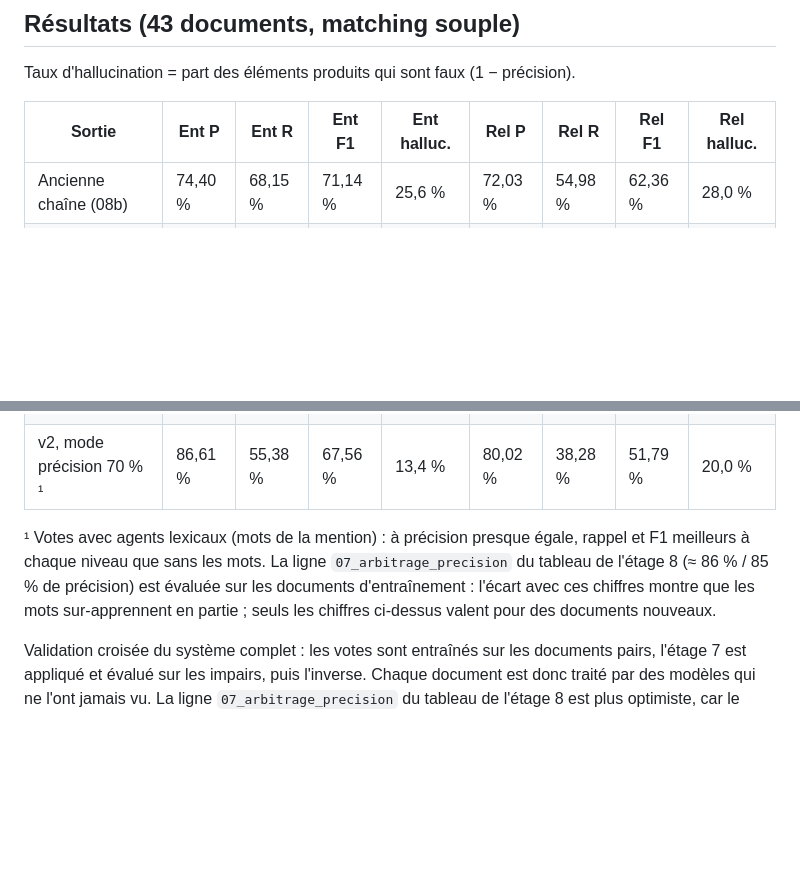
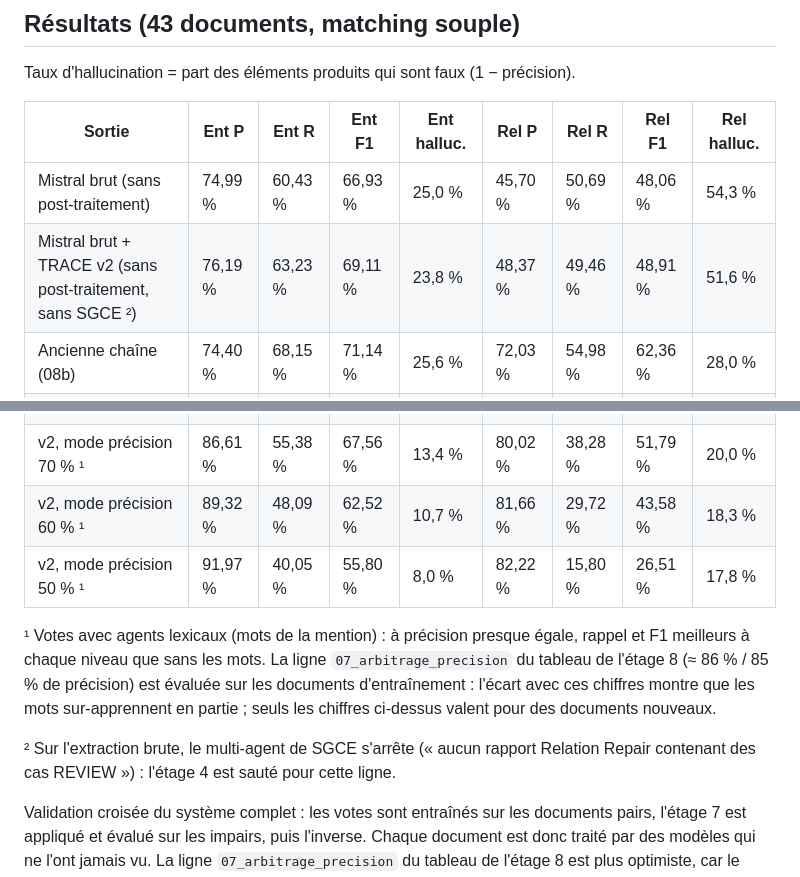
Before and after one commit to Dridilamis/43255, a Markdown page: TRACE_v2/README.md, 2 parts joined by grey strips. Rendered like a GitHub page; blank space fills up the shorter version.

Commit message:
TRACE v2 README: add raw Mistral baseline and strict precision levels
Raw extraction (no post-processing): entities F1 66.93%, relations F1
48.06%. TRACE v2 directly on the raw extraction (SGCE skipped: its
multi-agent stops when relation repair has no REVIEW case): entities F1
69.11%, relations F1 48.91%. Cross-validated precision mode at 60% and
50%: entity hallucination 10.7% and 8.0%.

Co-Authored-By: Claude Opus 5.5 <noreply@anthropic.com>
Claude-Session: https://claude.ai/code/session_01U1N2aa47apfcVip95LQDuG

```diff
--- a/TRACE_v2/README.md
+++ b/TRACE_v2/README.md
@@ -65,6 +65,8 @@ Taux d'hallucination = part des éléments produits qui sont faux (1 − précis
 
 | Sortie | Ent P | Ent R | Ent F1 | Ent halluc. | Rel P | Rel R | Rel F1 | Rel halluc. |
 |---|---|---|---|---|---|---|---|---|
+| Mistral brut (sans post-traitement) | 74,99 % | 60,43 % | 66,93 % | 25,0 % | 45,70 % | 50,69 % | 48,06 % | 54,3 % |
+| Mistral brut + TRACE v2 (sans post-traitement, sans SGCE ²) | 76,19 % | 63,23 % | 69,11 % | 23,8 % | 48,37 % | 49,46 % | 48,91 % | 51,6 % |
 | Ancienne chaîne (08b) | 74,40 % | 68,15 % | 71,14 % | 25,6 % | 72,03 % | 54,98 % | 62,36 % | 28,0 % |
 | **v2, mode standard** | **75,55 %** | **68,57 %** | **71,89 %** | 24,5 % | 72,74 % | 54,51 % | 62,32 % | 27,3 % |
 | v2, mode précision 98 % ¹ | 76,38 % | 68,13 % | 72,02 % | 23,6 % | 73,21 % | 53,94 % | 62,12 % | 26,8 % |
@@ -72,12 +74,17 @@ Taux d'hallucination = part des éléments produits qui sont faux (1 − précis
 | **v2, mode précision 90 %** ¹ | 78,73 % | 66,01 % | 71,81 % | 21,3 % | 74,52 % | 51,48 % | 60,90 % | 25,5 % |
 | **v2, mode précision 80 %** ¹ | **82,49 %** | 61,46 % | 70,44 % | **17,5 %** | **77,34 %** | 46,10 % | 57,77 % | **22,7 %** |
 | v2, mode précision 70 % ¹ | 86,61 % | 55,38 % | 67,56 % | 13,4 % | 80,02 % | 38,28 % | 51,79 % | 20,0 % |
+| v2, mode précision 60 % ¹ | 89,32 % | 48,09 % | 62,52 % | 10,7 % | 81,66 % | 29,72 % | 43,58 % | 18,3 % |
+| v2, mode précision 50 % ¹ | 91,97 % | 40,05 % | 55,80 % | 8,0 % | 82,22 % | 15,80 % | 26,51 % | 17,8 % |
 
 ¹ Votes avec agents lexicaux (mots de la mention) : à précision presque égale, rappel et
 F1 meilleurs à chaque niveau que sans les mots. La ligne `07_arbitrage_precision` du
 tableau de l'étage 8 (≈ 86 % / 85 % de précision) est évaluée sur les documents
 d'entraînement : l'écart avec ces chiffres montre que les mots sur-apprennent en partie ;
 seuls les chiffres ci-dessus valent pour des documents nouveaux.
+
+² Sur l'extraction brute, le multi-agent de SGCE s'arrête (« aucun rapport Relation Repair
+contenant des cas REVIEW ») : l'étage 4 est sauté pour cette ligne.
 
 Validation croisée du système complet : les votes sont entraînés sur les documents
 pairs, l'étage 7 est appliqué et évalué sur les impairs, puis l'inverse. Chaque document
```
